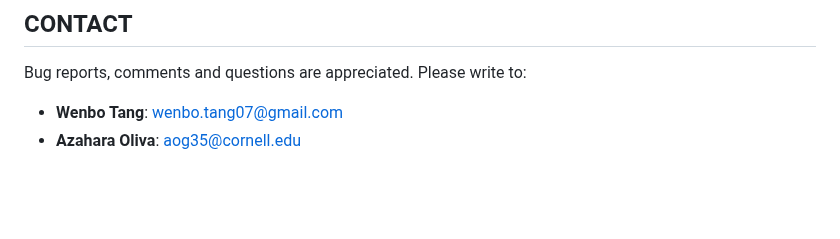
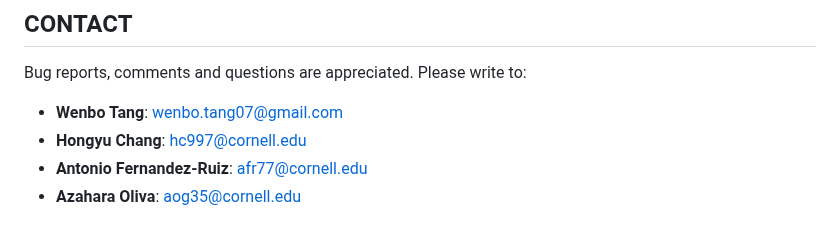
Before and after one commit to ayalab1/pupil_project, a Markdown page: README.md, the part around the change. Rendered like a GitHub page; blank space fills up the shorter version.

```diff
--- a/README.md
+++ b/README.md
@@ -135,4 +135,6 @@ If you find the code useful, please cite the code source and the paper:
 Bug reports, comments and questions are appreciated.
 Please write to:
 - **Wenbo Tang**: [wenbo.tang07@gmail.com](mailto:wenbo.tang07@gmail.com)
+- **Hongyu Chang**: [hc997@cornell.edu](mailto:hc997@cornell.edu)
+- **Antonio Fernandez-Ruiz**: [afr77@cornell.edu](mailto:afr77@cornell.edu)
 - **Azahara Oliva**: [aog35@cornell.edu](mailto:aog35@cornell.edu)
```
